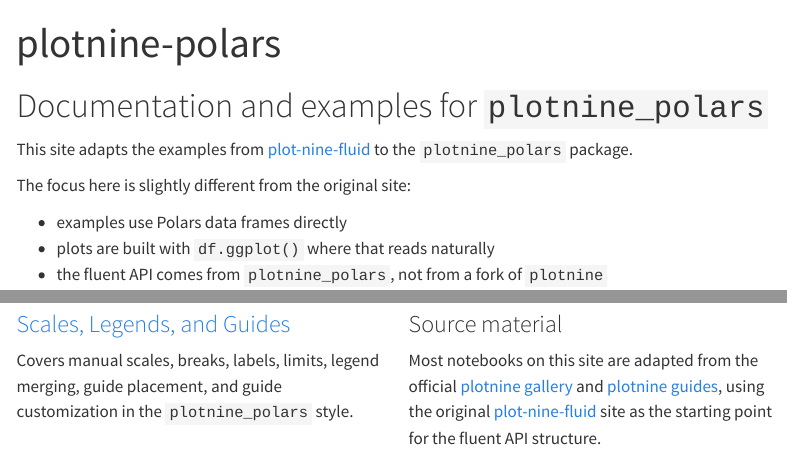
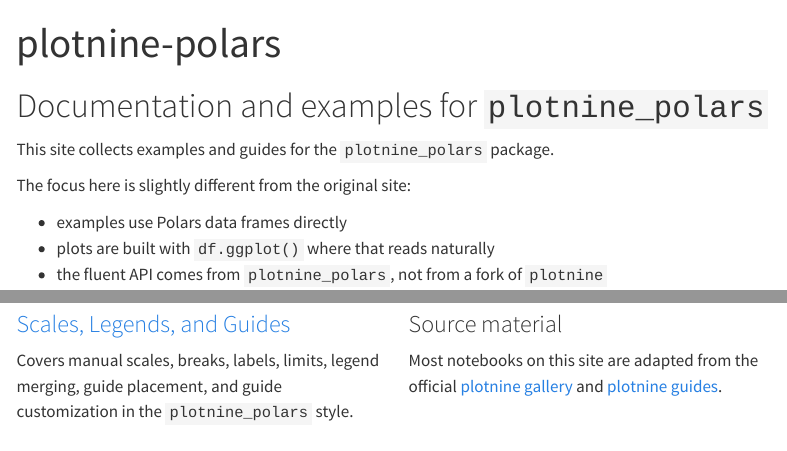
Before and after one commit to iangow/plotnine_polars, a Quarto document (docs/index.qmd): the page in a window 1100 px wide, from its top, and a second part further down, joined at a grey line. Rendered offline with R 4.5, knitr and Pandoc in place of Quarto, with nearby package versions; some code elsewhere in the file could not run offline; menus at the side of the page are left out.

Commit message:
Remove plot-nine-fluid references from docs

```diff
--- a/docs/index.qmd
+++ b/docs/index.qmd
@@ -5,9 +5,7 @@ jupyter: plotnine-polars
 
 # Documentation and examples for `plotnine_polars`
 
-This site adapts the examples from
-[plot-nine-fluid](https://iangow.github.io/plot-nine-fluid/) to the
-`plotnine_polars` package.
+This site collects examples and guides for the `plotnine_polars` package.
 
 The focus here is slightly different from the original site:
 
@@ -96,8 +94,6 @@ and guide customization in the `plotnine_polars` style.
 
 Most notebooks on this site are adapted from the official
 [plotnine gallery](https://plotnine.org/gallery/) and
-[plotnine guides](https://plotnine.org/guide/), using the original
-[plot-nine-fluid](https://iangow.github.io/plot-nine-fluid/) site as the
-starting point for the fluent API structure.
+[plotnine guides](https://plotnine.org/guide/).
 :::
 :::
```
